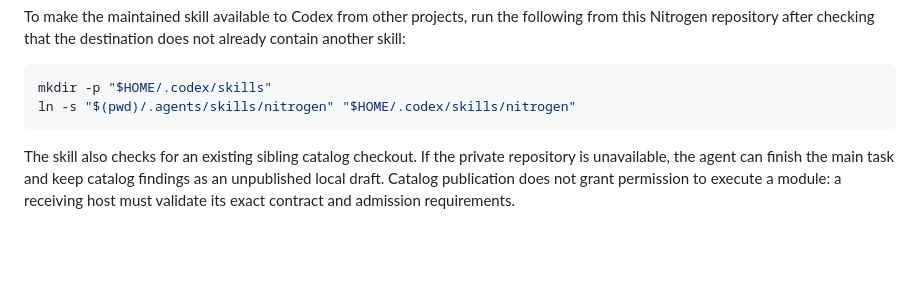
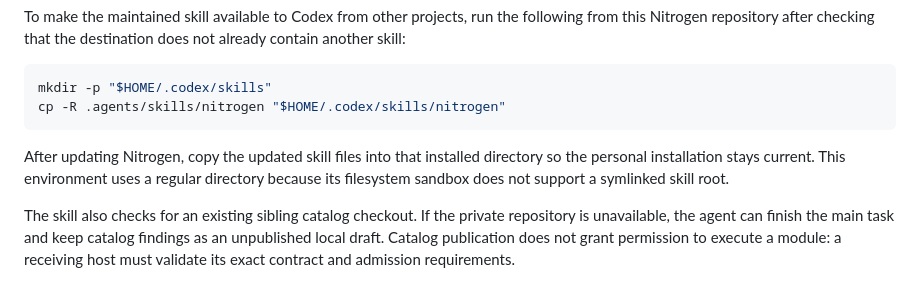
Before and after one commit to TovarishN/Nitrogen, a Markdown page: README.md, the part around the change. Rendered like a GitHub page; blank space fills up the shorter version.

Commit message:
Document sandbox-compatible skill installation

````diff
--- a/README.md
+++ b/README.md
@@ -30,8 +30,10 @@ To make the maintained skill available to Codex from other projects, run the fol
 
 ```sh
 mkdir -p "$HOME/.codex/skills"
-ln -s "$(pwd)/.agents/skills/nitrogen" "$HOME/.codex/skills/nitrogen"
+cp -R .agents/skills/nitrogen "$HOME/.codex/skills/nitrogen"
 ```
+
+After updating Nitrogen, copy the updated skill files into that installed directory so the personal installation stays current. This environment uses a regular directory because its filesystem sandbox does not support a symlinked skill root.
 
 The skill also checks for an existing sibling catalog checkout. If the private repository is unavailable, the agent can finish the main task and keep catalog findings as an unpublished local draft. Catalog publication does not grant permission to execute a module: a receiving host must validate its exact contract and admission requirements.
 
````
